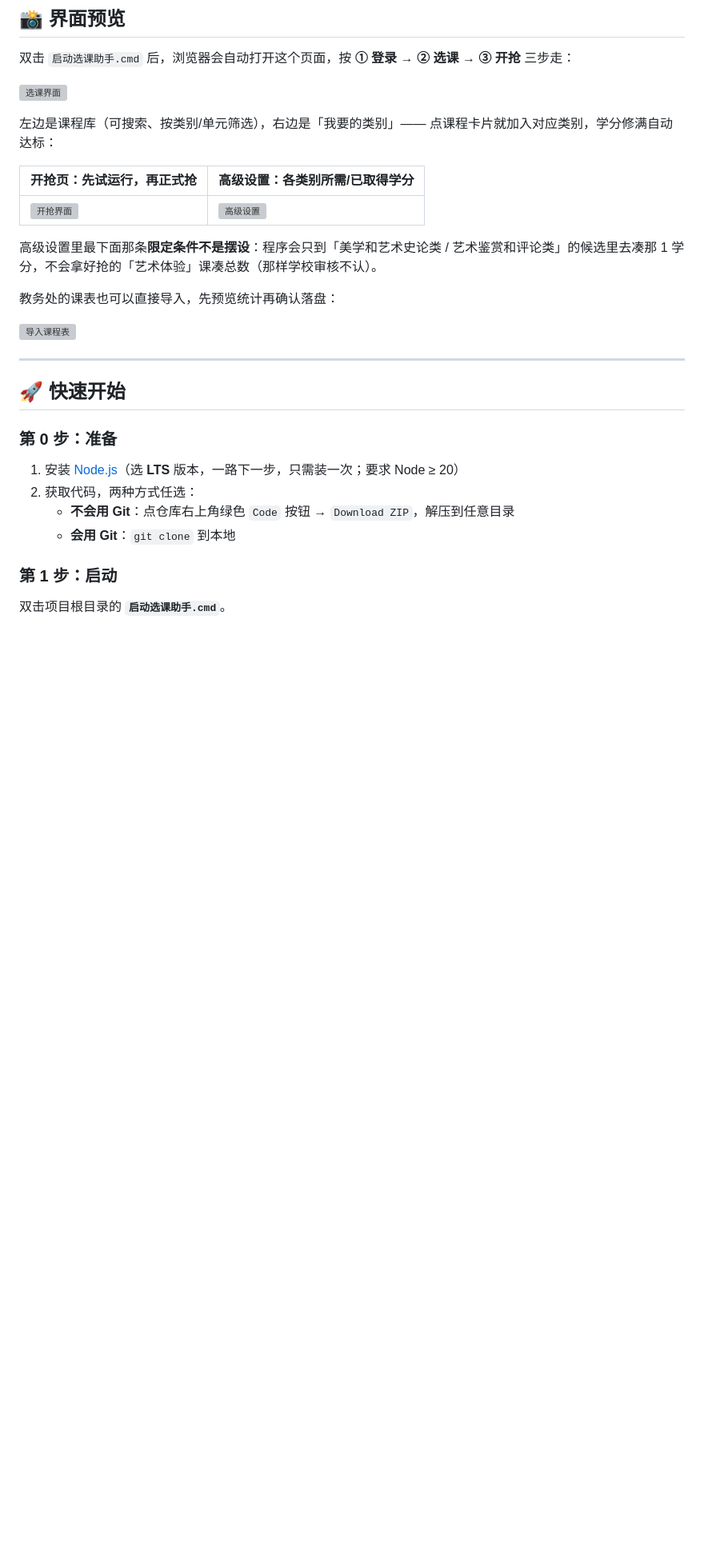
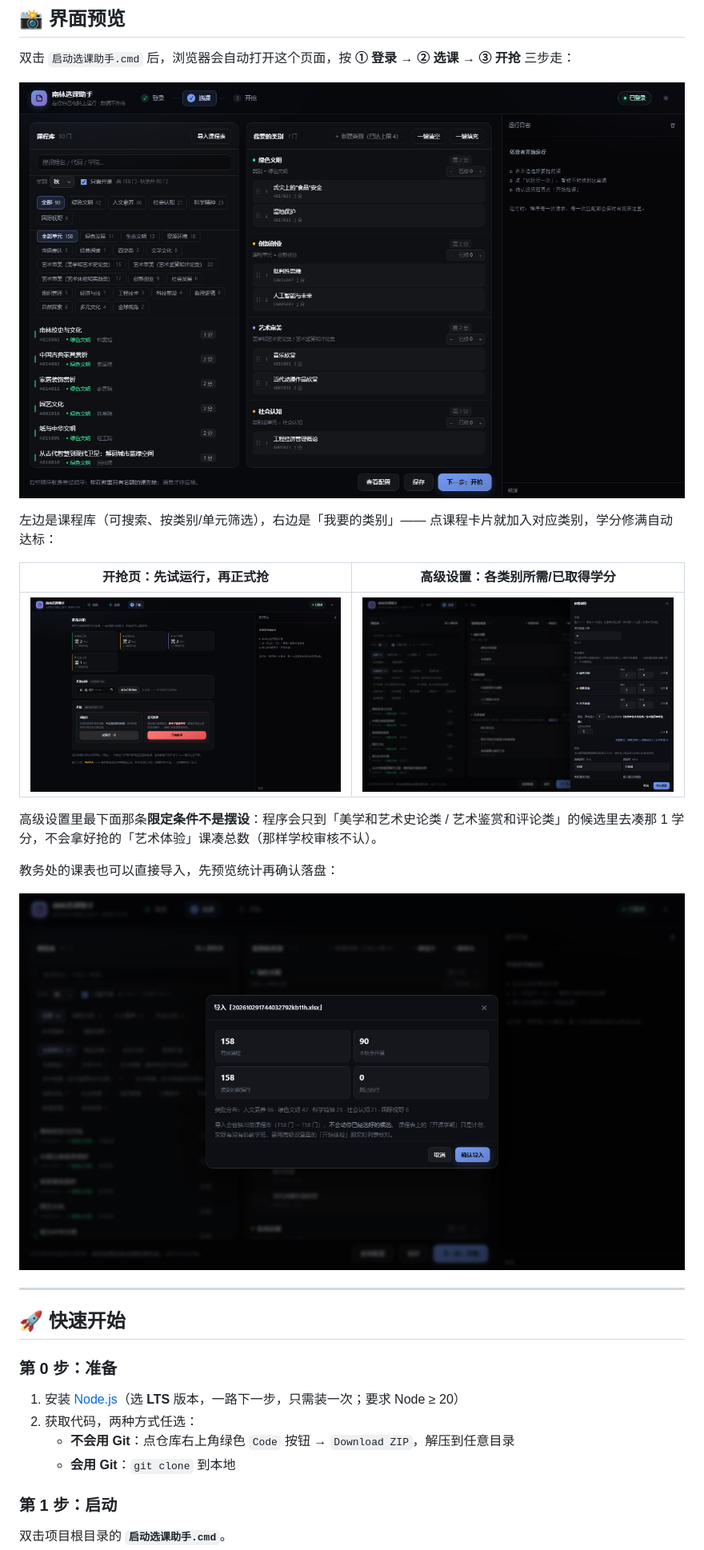
Before and after one commit to fuluffy/NFU-QK, a Markdown page: README.md, the part around one of its changes. Shown at 80% size. GitHub-like rendering; pictures changed too: assets/ui-advanced.png (added), assets/ui-import.png (added), assets/ui-run.png (added); blank space fills up the shorter version; grey boxes are pictures that could not be loaded.

```diff
--- a/README.md
+++ b/README.md
@@ -38,19 +38,19 @@
 
 双击 `启动选课助手.cmd` 后，浏览器会自动打开这个页面，按 **① 登录 → ② 选课 → ③ 开抢** 三步走：
 
-![选课界面](docs/images/ui-select.png)
+![选课界面](assets/ui-select.png)
 
 左边是课程库（可搜索、按类别/单元筛选），右边是「我要的类别」—— 点课程卡片就加入对应类别，学分修满自动达标：
 
 | 开抢页：先试运行，再正式抢 | 高级设置：各类别所需/已取得学分 |
 |---|---|
-| ![开抢界面](docs/images/ui-run.png) | ![高级设置](docs/images/ui-advanced.png) |
+| ![开抢界面](assets/ui-run.png) | ![高级设置](assets/ui-advanced.png) |
 
 高级设置里最下面那条**限定条件不是摆设**：程序会只到「美学和艺术史论类 / 艺术鉴赏和评论类」的候选里去凑那 1 学分，不会拿好抢的「艺术体验」课凑总数（那样学校审核不认）。
 
 教务处的课表也可以直接导入，先预览统计再确认落盘：
 
-![导入课程表](docs/images/ui-import.png)
+![导入课程表](assets/ui-import.png)
 
 ---
 
```
Also changed, not shown: other parts of README.md (+5 -8 lines), 方案设计.md (+3 -7 lines), 5 other files.
